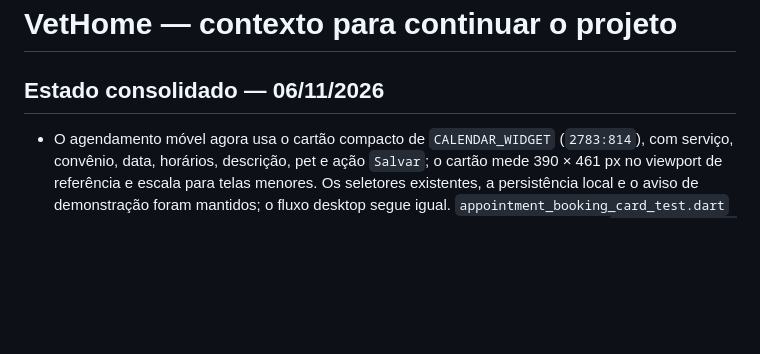
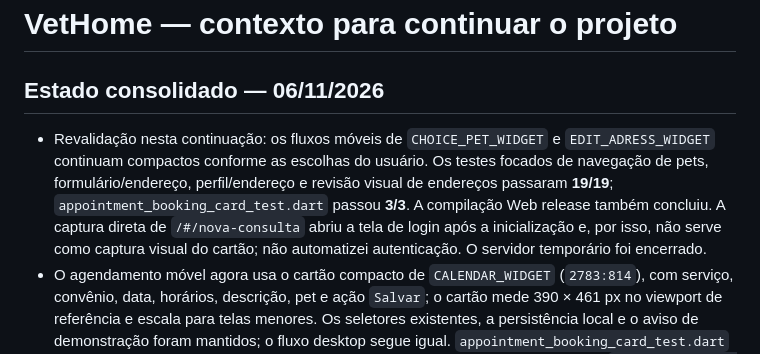
Before and after one commit to LEanMist/flutter_vethome, a Markdown page: CONTEXT.md, the part around the change. GitHub-like rendering; blank space fills up the shorter version.

Commit message:
docs: registra revalidacao dos paineis Figma

```diff
--- a/CONTEXT.md
+++ b/CONTEXT.md
@@ -2,6 +2,7 @@
 
 ## Estado consolidado — 06/11/2026
 
+- Revalidação nesta continuação: os fluxos móveis de `CHOICE_PET_WIDGET` e `EDIT_ADRESS_WIDGET` continuam compactos conforme as escolhas do usuário. Os testes focados de navegação de pets, formulário/endereço, perfil/endereço e revisão visual de endereços passaram **19/19**; `appointment_booking_card_test.dart` passou **3/3**. A compilação Web release também concluiu. A captura direta de `/#/nova-consulta` abriu a tela de login após a inicialização e, por isso, não serve como captura visual do cartão; não automatizei autenticação. O servidor temporário foi encerrado.
 - O agendamento móvel agora usa o cartão compacto de `CALENDAR_WIDGET` (`2783:814`), com serviço, convênio, data, horários, descrição, pet e ação `Salvar`; o cartão mede 390 × 461 px no viewport de referência e escala para telas menores. Os seletores existentes, a persistência local e o aviso de demonstração foram mantidos; o fluxo desktop segue igual. `appointment_booking_card_test.dart` passou **3/3**; suítes completas nativa e Chrome: **406 aprovados, 1 ignorado cada**; `flutter analyze --no-pub`, formatação e `git diff --check` aprovados. Publicado em `a1071c5`.
 - Revisão direta de `EDIT_PROFILE_PET_WIDGET` (310 × 480) confirma as cinco caixas e posições já verificadas por `pet_edit_figma_layout_test.dart`. A captura atual de `ADRESS_PAGE` (`2783:687`, 390 × 844) não mostra a barra inferior do app; Endereços a mantém porque o usuário escolheu explicitamente adicioná-la com Configurações selecionada. Registrar como divergência intencional, sem removê-la sem nova orientação. `flutter build web --no-pub` compilou em **113,7 s** e o Wasm dry run passou.
 - Correção da referência do Chat: existem duas variantes no Figma. `MESSAGE_PAGE`/`MESSAGE_PAGE_2` em `TELA_GABRIELA` (`2783:314`) mostram quatro destinos; a tela do fluxo cliente `MENSSAGE_PAGE` (`2783:1032`, em `TELA_CLIENTE`) mostra cinco. O app segue o fluxo cliente: `/chat` abre diretamente a conversa com Pets, Perfil, Conversa, Agenda e Configurações; a variante de lista permanece em `/chat/lista`. O teste confirma também a navegação para Pets. `chat_figma_layout_test.dart`: **14/14** nativo e **14/14** Chrome; `flutter analyze --no-pub`: sem problemas.
```
